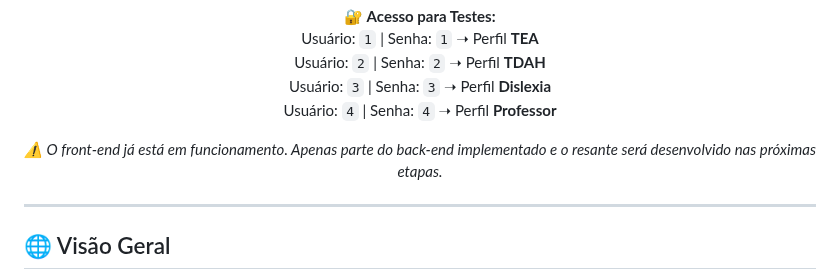
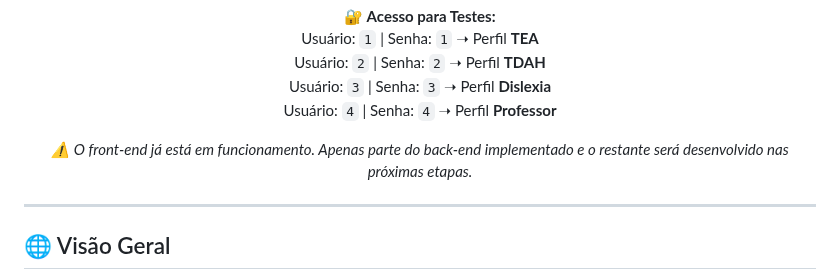
Before and after one commit to Rafcker/seduckatodos, a Markdown page: README.md, the part around the change. GitHub-like rendering.

```diff
--- a/README.md
+++ b/README.md
@@ -8,7 +8,7 @@
   Usuário: <code>3</code> | Senha: <code>3</code> ➝ Perfil <strong>Dislexia</strong><br>
   Usuário: <code>4</code> | Senha: <code>4</code> ➝ Perfil <strong>Professor</strong>
 </p>
-<p align="center"><em>⚠️ O front-end já está em funcionamento. Apenas parte do back-end implementado e o resante será desenvolvido nas próximas etapas.</em></p>
+<p align="center"><em>⚠️ O front-end já está em funcionamento. Apenas parte do back-end implementado e o restante será desenvolvido nas próximas etapas.</em></p>
 
 ---
 
```
